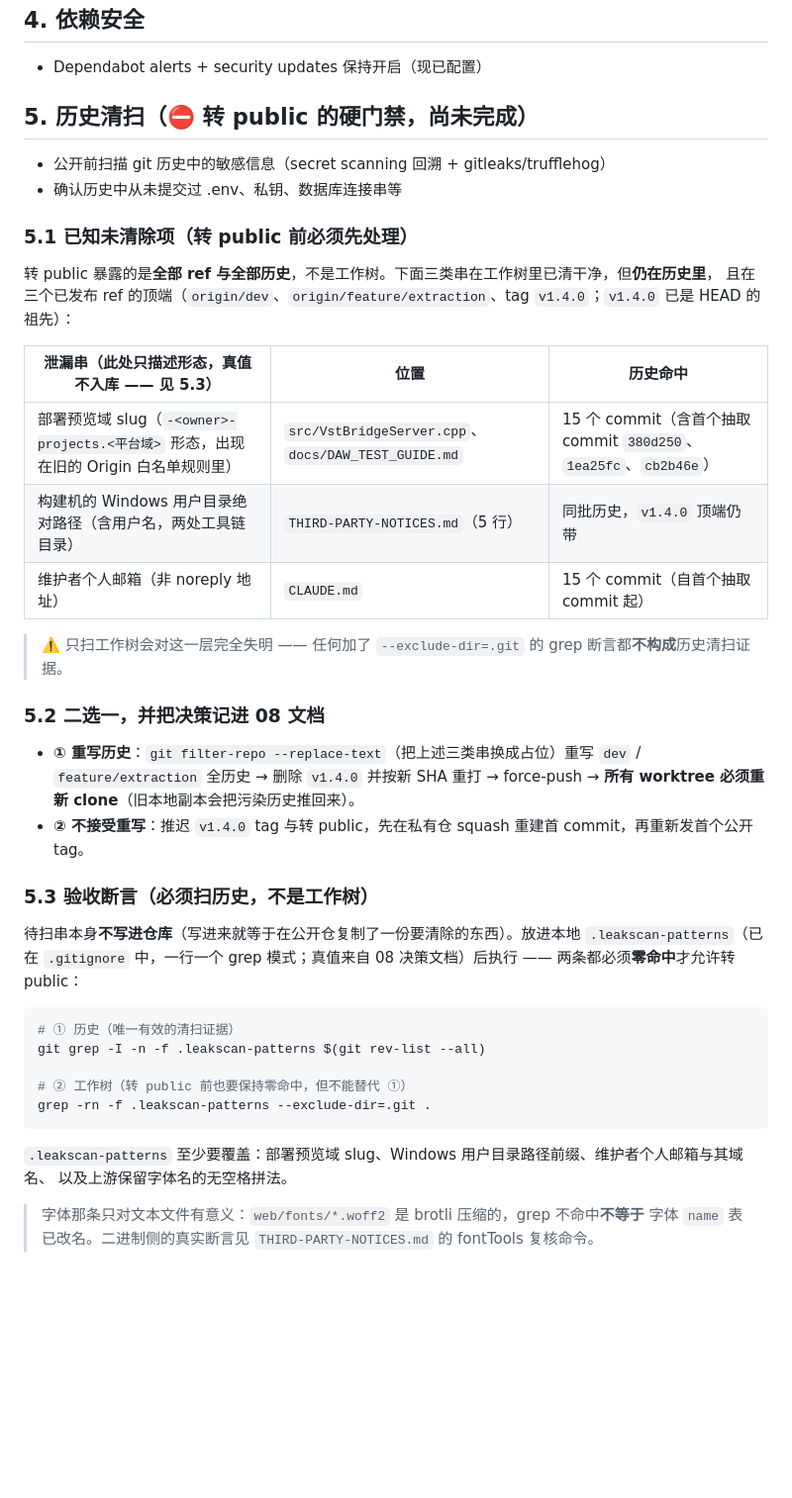
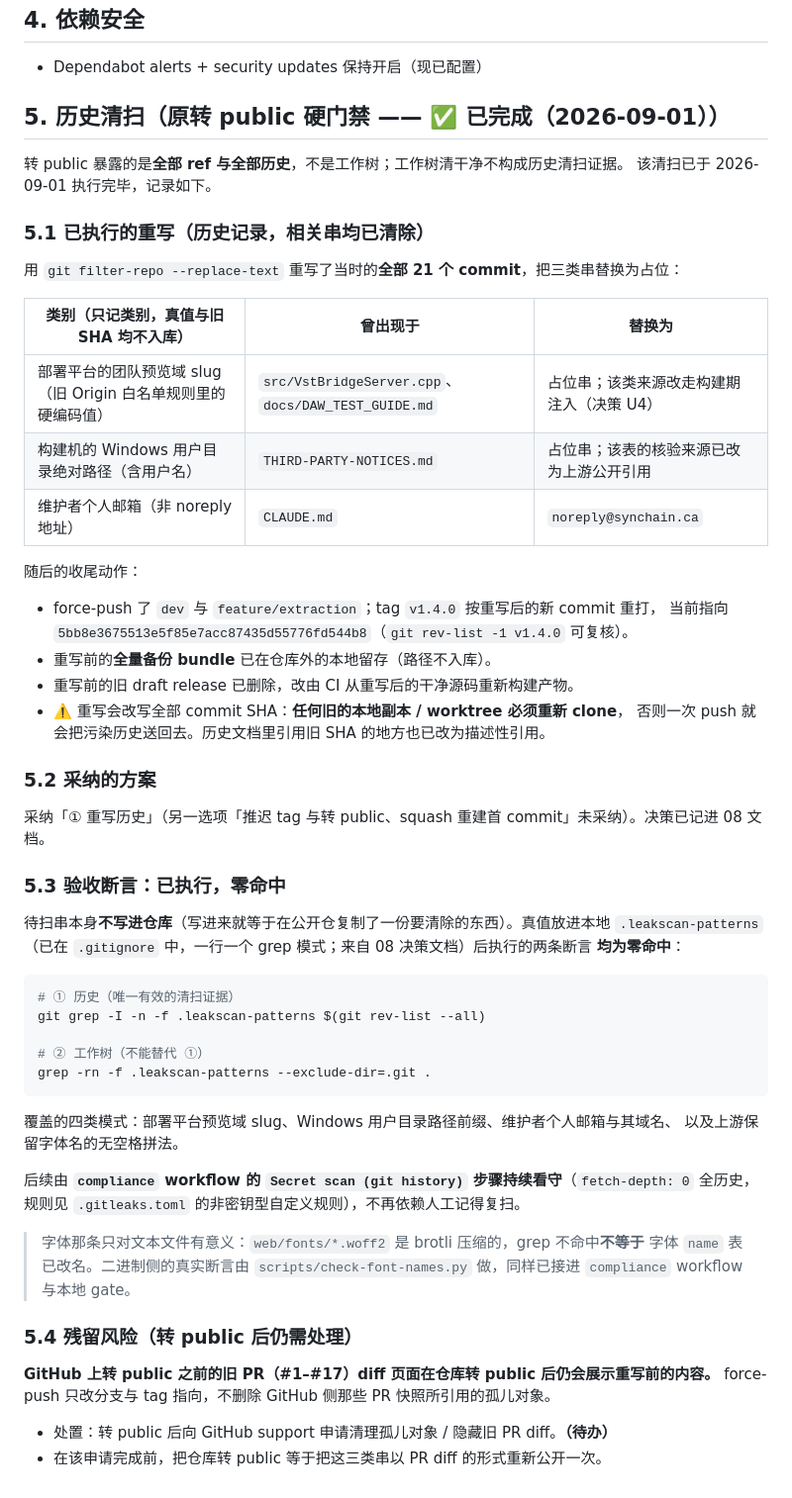
Before and after one commit to synchain-oss/synchain-bridge, a Markdown page: BEFORE_PUBLIC_CHECKLIST.md, the part around the change. Shown at 99% size. Drawn GitHub-style; blank space fills up the shorter version.

````diff
--- a/BEFORE_PUBLIC_CHECKLIST.md
+++ b/BEFORE_PUBLIC_CHECKLIST.md
@@ -25,47 +25,62 @@
 ## 4. 依赖安全
 - Dependabot alerts + security updates 保持开启（现已配置）
 
-## 5. 历史清扫（⛔ 转 public 的硬门禁，**尚未完成**）
+## 5. 历史清扫（原转 public 硬门禁 —— **✅ 已完成（2026-09-01）**）
 
-- 公开前扫描 git 历史中的敏感信息（secret scanning 回溯 + gitleaks/trufflehog）
-- 确认历史中从未提交过 .env、私钥、数据库连接串等
+转 public 暴露的是**全部 ref 与全部历史**，不是工作树；工作树清干净不构成历史清扫证据。
+该清扫已于 2026-09-01 执行完毕，记录如下。
 
-### 5.1 已知未清除项（转 public 前必须先处理）
+### 5.1 已执行的重写（历史记录，相关串均已清除）
 
-转 public 暴露的是**全部 ref 与全部历史**，不是工作树。下面三类串在工作树里已清干净，但**仍在历史里**，
-且在三个已发布 ref 的顶端（`origin/dev`、`origin/feature/extraction`、tag `v1.4.0`；`v1.4.0` 已是 HEAD 的祖先）：
+用 `git filter-repo --replace-text` 重写了当时的**全部 21 个 commit**，把三类串替换为占位：
 
-| 泄漏串（此处只描述形态，**真值不入库** —— 见 5.3） | 位置 | 历史命中 |
+| 类别（只记类别，**真值与旧 SHA 均不入库**） | 曾出现于 | 替换为 |
 |---|---|---|
-| 部署预览域 slug（`-<owner>-projects.<平台域>` 形态，出现在旧的 Origin 白名单规则里） | `src/VstBridgeServer.cpp`、`docs/DAW_TEST_GUIDE.md` | 15 个 commit（含首个抽取 commit `380d250`、`1ea25fc`、`cb2b46e`） |
-| 构建机的 Windows 用户目录绝对路径（含用户名，两处工具链目录） | `THIRD-PARTY-NOTICES.md`（5 行） | 同批历史，`v1.4.0` 顶端仍带 |
-| 维护者个人邮箱（非 noreply 地址） | `CLAUDE.md` | 15 个 commit（自首个抽取 commit 起） |
+| 部署平台的团队预览域 slug（旧 Origin 白名单规则里的硬编码值） | `src/VstBridgeServer.cpp`、`docs/DAW_TEST_GUIDE.md` | 占位串；该类来源改走构建期注入（决策 U4） |
+| 构建机的 Windows 用户目录绝对路径（含用户名） | `THIRD-PARTY-NOTICES.md` | 占位串；该表的核验来源已改为上游公开引用 |
+| 维护者个人邮箱（非 noreply 地址） | `CLAUDE.md` | `noreply@synchain.ca` |
 
-> ⚠️ 只扫工作树会对这一层完全失明 —— 任何加了 `--exclude-dir=.git` 的 grep 断言都**不构成**历史清扫证据。
+随后的收尾动作：
 
-### 5.2 二选一，并把决策记进 08 文档
+- force-push 了 `dev` 与 `feature/extraction`；tag `v1.4.0` 按重写后的新 commit 重打，
+  当前指向 `5bb8e3675513e5f85e7acc87435d55776fd544b8`（`git rev-list -1 v1.4.0` 可复核）。
+- 重写前的**全量备份 bundle** 已在仓库外的本地留存（路径不入库）。
+- 重写前的旧 draft release 已删除，改由 CI 从重写后的干净源码重新构建产物。
+- ⚠️ 重写会改写全部 commit SHA：**任何旧的本地副本 / worktree 必须重新 clone**，
+  否则一次 push 就会把污染历史送回去。历史文档里引用旧 SHA 的地方也已改为描述性引用。
 
-- **① 重写历史**：`git filter-repo --replace-text`（把上述三类串换成占位）重写
-  `dev` / `feature/extraction` 全历史 → 删除 `v1.4.0` 并按新 SHA 重打 → force-push →
-  **所有 worktree 必须重新 clone**（旧本地副本会把污染历史推回来）。
-- **② 不接受重写**：推迟 `v1.4.0` tag 与转 public，先在私有仓 squash 重建首 commit，再重新发首个公开 tag。
+### 5.2 采纳的方案
 
-### 5.3 验收断言（必须扫**历史**，不是工作树）
+采纳「① 重写历史」（另一选项「推迟 tag 与转 public、squash 重建首 commit」未采纳）。决策已记进 08 文档。
 
-待扫串本身**不写进仓库**（写进来就等于在公开仓复制了一份要清除的东西）。放进本地
-`.leakscan-patterns`（已在 `.gitignore` 中，一行一个 grep 模式；真值来自 08 决策文档）后执行 ——
-两条都必须**零命中**才允许转 public：
+### 5.3 验收断言：**已执行，零命中**
+
+待扫串本身**不写进仓库**（写进来就等于在公开仓复制了一份要清除的东西）。真值放进本地
+`.leakscan-patterns`（已在 `.gitignore` 中，一行一个 grep 模式；来自 08 决策文档）后执行的两条断言
+**均为零命中**：
 
 ```bash
 # ① 历史（唯一有效的清扫证据）
 git grep -I -n -f .leakscan-patterns $(git rev-list --all)
 
-# ② 工作树（转 public 前也要保持零命中，但不能替代 ①）
+# ② 工作树（不能替代 ①）
 grep -rn -f .leakscan-patterns --exclude-dir=.git .
 ```
 
-`.leakscan-patterns` 至少要覆盖：部署预览域 slug、Windows 用户目录路径前缀、维护者个人邮箱与其域名、
+覆盖的四类模式：部署平台预览域 slug、Windows 用户目录路径前缀、维护者个人邮箱与其域名、
 以及上游保留字体名的无空格拼法。
 
+后续由 **`compliance` workflow 的 `Secret scan (git history)` 步骤持续看守**（`fetch-depth: 0` 全历史，
+规则见 `.gitleaks.toml` 的非密钥型自定义规则），不再依赖人工记得复扫。
+
 > 字体那条只对文本文件有意义：`web/fonts/*.woff2` 是 brotli 压缩的，grep 不命中**不等于**
-> 字体 `name` 表已改名。二进制侧的真实断言见 `THIRD-PARTY-NOTICES.md` 的 fontTools 复核命令。
+> 字体 `name` 表已改名。二进制侧的真实断言由 `scripts/check-font-names.py` 做，同样已接进
+> `compliance` workflow 与本地 gate。
+
+### 5.4 残留风险（转 public 后仍需处理）
+
+**GitHub 上转 public 之前的旧 PR（#1–#17）diff 页面在仓库转 public 后仍会展示重写前的内容。**
+force-push 只改分支与 tag 指向，不删除 GitHub 侧那些 PR 快照所引用的孤儿对象。
+
+- 处置：转 public 后向 GitHub support 申请清理孤儿对象 / 隐藏旧 PR diff。**（待办）**
+- 在该申请完成前，把仓库转 public 等于把这三类串以 PR diff 的形式重新公开一次。
````
Also changed, not shown: CHANGELOG.md (+17 -2 lines), docs/build-windows.md (+28 -4 lines).
